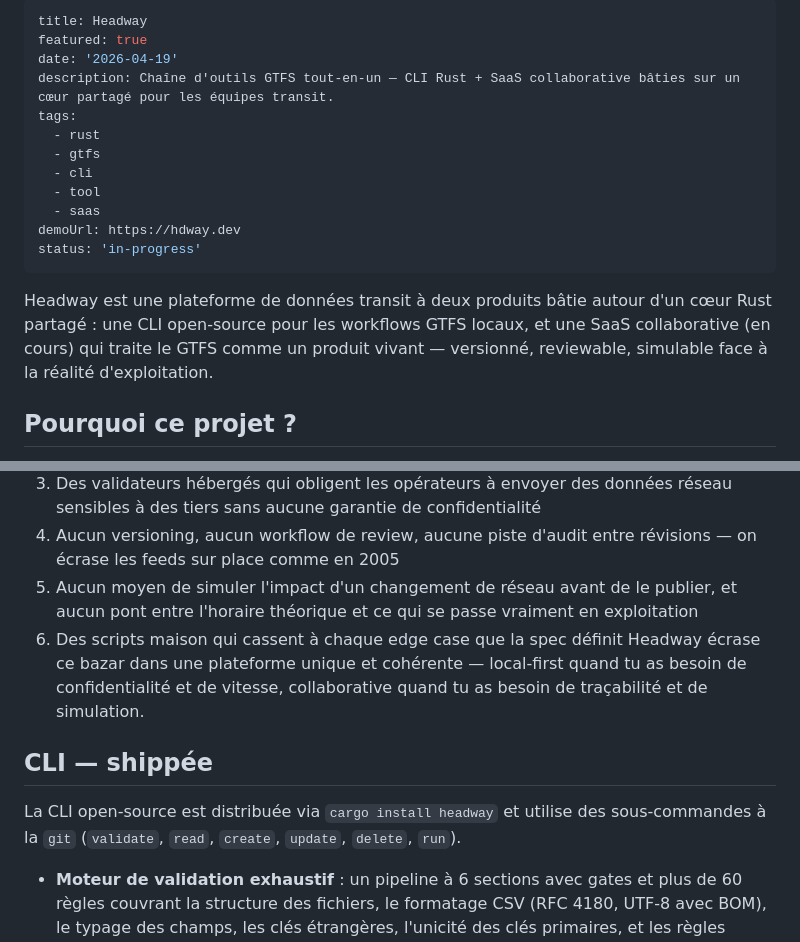
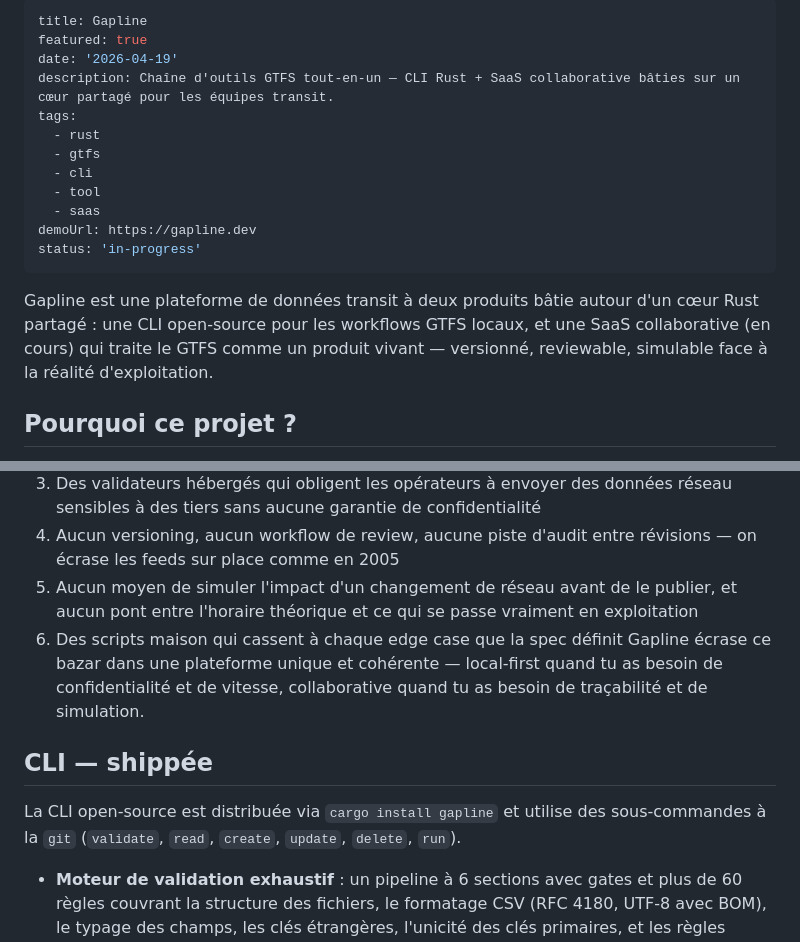
Before and after one commit to Code-Barru/portfolio, a Markdown page: src/projects/gapline.fr.md, 2 parts joined by grey strips. Rendered like a GitHub page.

```diff
--- a/src/projects/headway.fr.md
+++ b/src/projects/gapline.fr.md
@@ -1,5 +1,5 @@
 ---
-title: Headway
+title: Gapline
 featured: true
 date: '2026-04-19'
 description: Chaîne d'outils GTFS tout-en-un — CLI Rust + SaaS collaborative bâties sur un cœur partagé pour les équipes transit.
@@ -9,10 +9,10 @@ tags:
   - cli
   - tool
   - saas
-demoUrl: https://hdway.dev
+demoUrl: https://gapline.dev
 status: 'in-progress'
 ---
-Headway est une plateforme de données transit à deux produits bâtie autour d'un cœur Rust partagé : une CLI open-source pour les workflows GTFS locaux, et une SaaS collaborative (en cours) qui traite le GTFS comme un produit vivant — versionné, reviewable, simulable face à la réalité d'exploitation.
+Gapline est une plateforme de données transit à deux produits bâtie autour d'un cœur Rust partagé : une CLI open-source pour les workflows GTFS locaux, et une SaaS collaborative (en cours) qui traite le GTFS comme un produit vivant — versionné, reviewable, simulable face à la réalité d'exploitation.
 ## Pourquoi ce projet ?
 Le GTFS (General Transit Feed Specification) est le standard derrière toutes les applis de transport en commun — calculateurs d'itinéraires, cartes, afficheurs temps réel. Pourtant l'outillage que les opérateurs et data engineers utilisent pour produire, valider et maintenir ces feeds est resté coincé dans le passé :
 1. Un écosystème fragmenté — un outil pour la validation, un autre pour l'édition, un troisième pour le merge, un quatrième pour le diff
@@ -21,9 +21,9 @@ Le GTFS (General Transit Feed Specification) est le standard derrière toutes le
 4. Aucun versioning, aucun workflow de review, aucune piste d'audit entre révisions — on écrase les feeds sur place comme en 2005
 5. Aucun moyen de simuler l'impact d'un changement de réseau avant de le publier, et aucun pont entre l'horaire théorique et ce qui se passe vraiment en exploitation
 6. Des scripts maison qui cassent à chaque edge case que la spec définit
-Headway écrase ce bazar dans une plateforme unique et cohérente — local-first quand tu as besoin de confidentialité et de vitesse, collaborative quand tu as besoin de traçabilité et de simulation.
+Gapline écrase ce bazar dans une plateforme unique et cohérente — local-first quand tu as besoin de confidentialité et de vitesse, collaborative quand tu as besoin de traçabilité et de simulation.
 ## CLI — shippée
-La CLI open-source est distribuée via `cargo install headway` et utilise des sous-commandes à la `git` (`validate`, `read`, `create`, `update`, `delete`, `run`).
+La CLI open-source est distribuée via `cargo install gapline` et utilise des sous-commandes à la `git` (`validate`, `read`, `create`, `update`, `delete`, `run`).
 - **Moteur de validation exhaustif** : un pipeline à 6 sections avec gates et plus de 60 règles couvrant la structure des fichiers, le formatage CSV (RFC 4180, UTF-8 avec BOM), le typage des champs, les clés étrangères, l'unicité des clés primaires, et les règles sémantiques comme la monotonie des `stop_sequence` ou la détection de chevauchement de `frequencies`. Parsing et exécution des règles en parallèle via `rayon`, avec barres de progression par section.
 - **17 types de fichiers GTFS parsés** : agency, stops, routes, trips, stop_times, calendar, calendar_dates, shapes, frequencies, transfers, pathways, levels, feed_info, fare_attributes, fare_rules, translations, attributions.
 - **Intégrité référentielle garantie** : un index inverse bidirectionnel couvrant les 12+ relations FK du GTFS. Les opérations CRUD qui briseraient l'intégrité sont rejetées avec la chaîne de dépendances complète ; les suppressions en cascade exigent une confirmation explicite listant chaque enregistrement impacté.
```
Also changed, not shown: other parts of src/projects/gapline.fr.md (+1 -1 lines), src/projects/gapline.en.md (renamed from src/projects/headway.en.md, +6 -6 lines).
